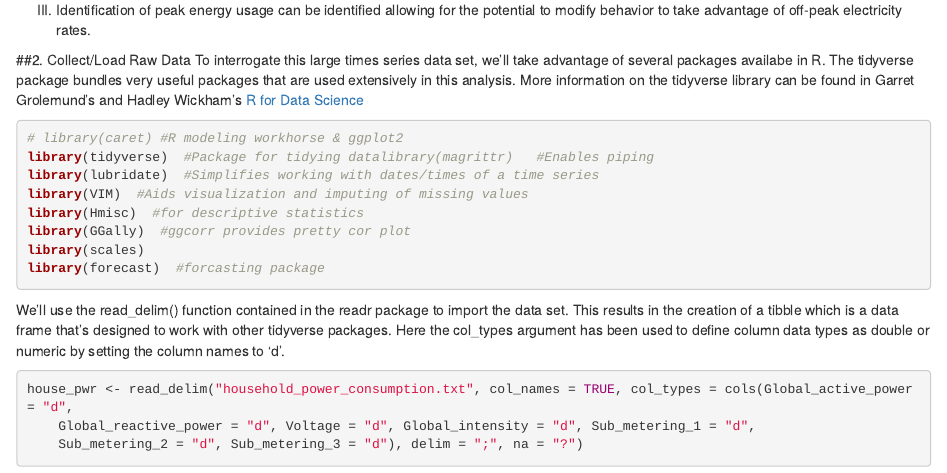
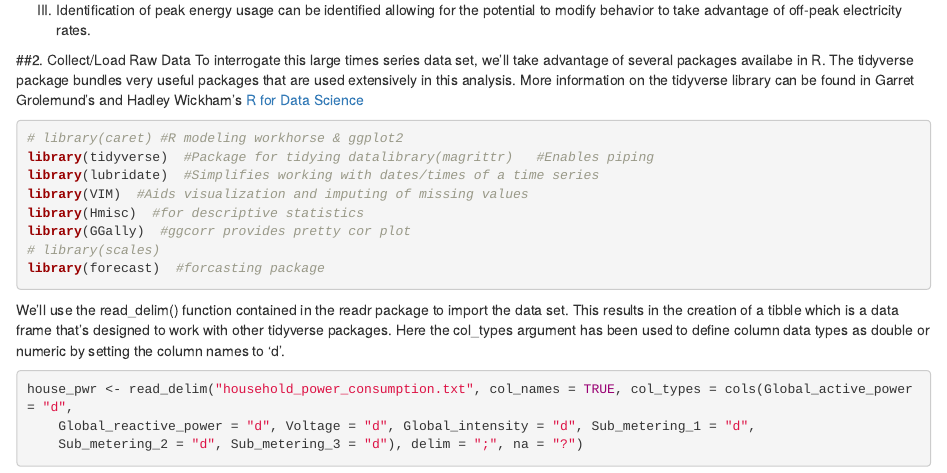
Before and after one commit to egilber2/Submetered-Household-Power-Usage, an R Markdown document (house_pwr_NB.Rmd): the page in a window 1100 px wide, from 470 px down. Rendered offline with R 4.5, knitr and Pandoc, with nearby package versions; some code elsewhere in the file could not run offline.

Commit message:
Update code.

````diff
--- a/house_pwr_NB.Rmd
+++ b/house_pwr_NB.Rmd
@@ -41,7 +41,7 @@ library(lubridate)  #Simplifies working with dates/times of a time series
 library(VIM)        #Aids visualization and imputing of missing values
 library(Hmisc)      #for descriptive statistics
 library(GGally)     #ggcorr provides pretty cor plot
-library(scales)
+#library(scales)
 library(forecast)   #forcasting package
 
 ```
````
Also changed, not shown: house_pwr.R (+1 -1 lines), house_pwr_NB.Rmd (1 more changed lines).
